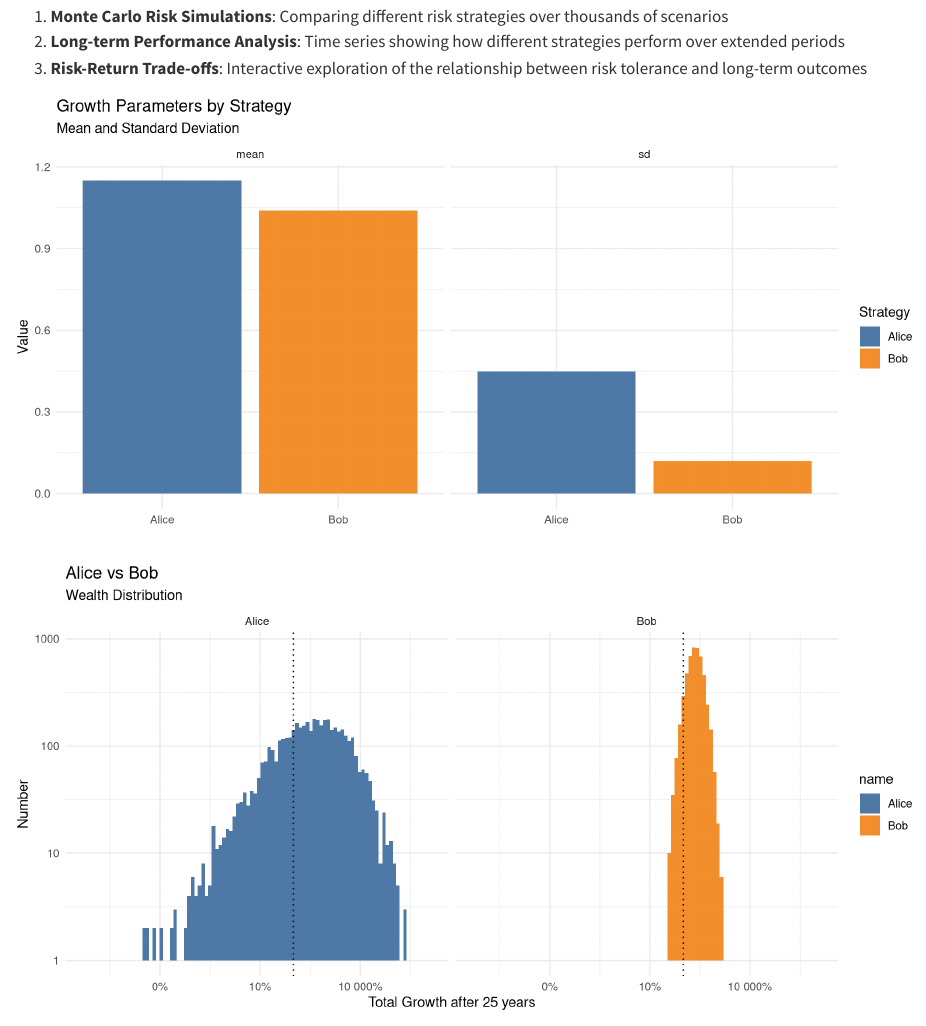
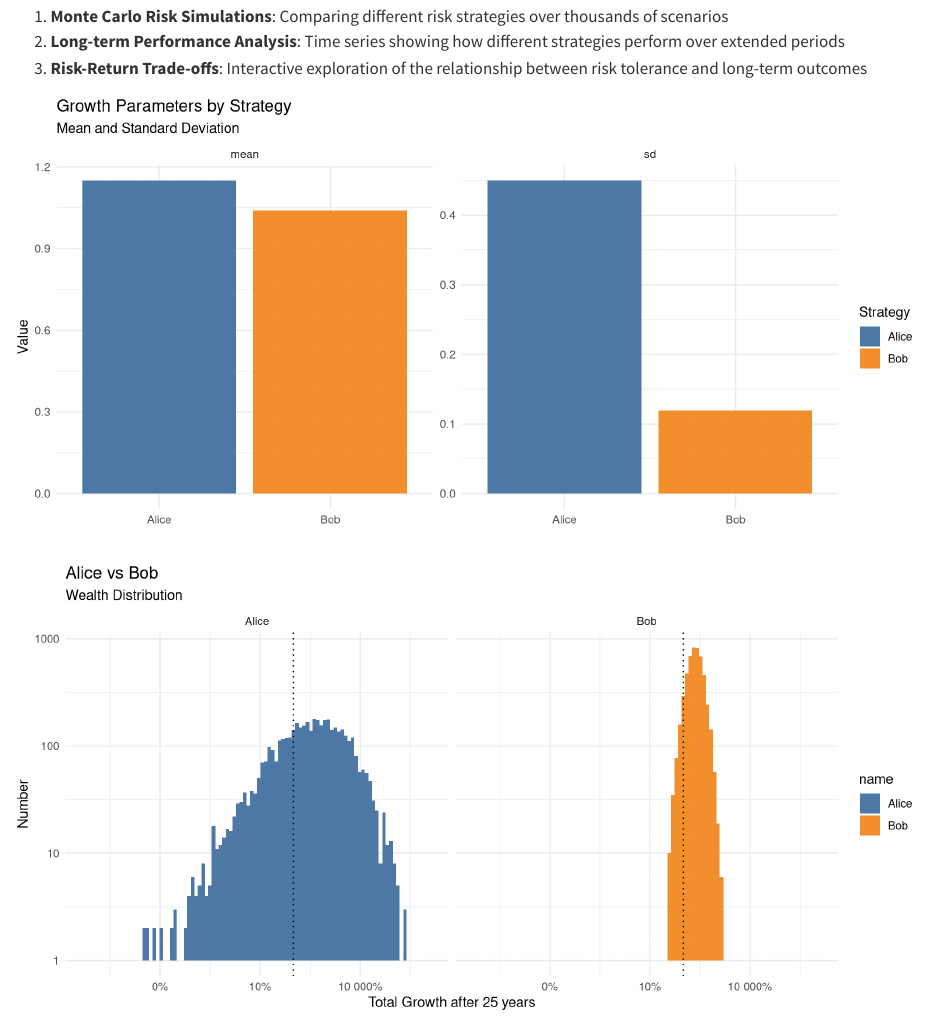
Before and after one commit to jenslaufer/risk-strategies-simulation, a Quarto document (readme.qmd): the page in a window 1100 px wide, from 340 px down. Rendered offline with R 4.5, knitr and Pandoc in place of Quarto, with nearby package versions; drawn as R Markdown's standard HTML page in place of the format the file asks for.

Commit message:
changed plot

```diff
--- a/readme.qmd
+++ b/readme.qmd
@@ -71,7 +71,7 @@ data |>
     pivot_longer(cols = c(mean, sd), names_to = "metric", values_to = "value") |>
     ggplot(aes(x = name, y = value, fill = name)) +
     geom_col() +
-    facet_wrap(~metric) +
+    facet_wrap(~metric, scales = "free_y") +
     scale_fill_tableau() +
     theme_minimal() +
     labs(
```
Also changed, not shown: readme_files/figure-commonmark/parameters-1.png.
